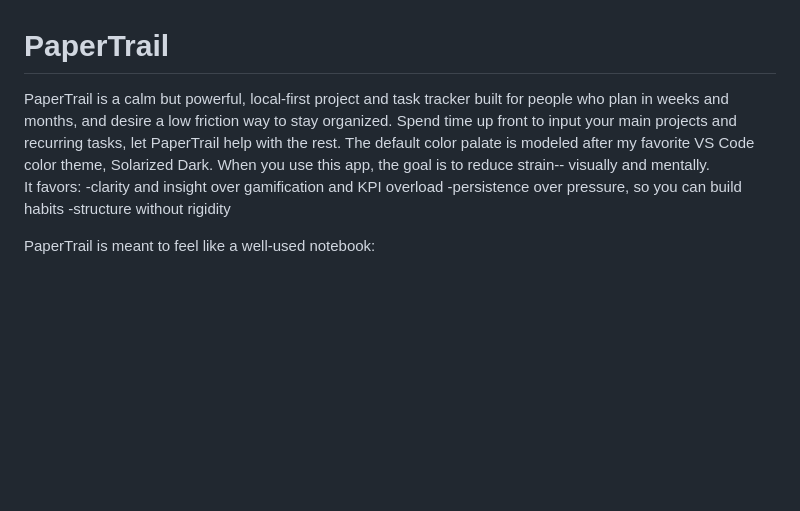
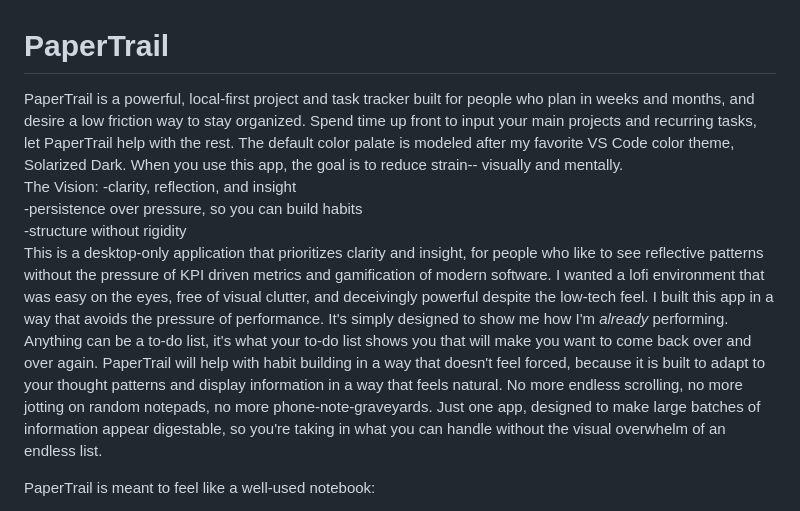
Before and after one commit to kelcigriffin/PaperTrail, a Markdown page: README.md, the part around the change. GitHub-like rendering; blank space fills up the shorter version.

```diff
--- a/README.md
+++ b/README.md
@@ -1,10 +1,11 @@
 <h1>PaperTrail</h1>
-PaperTrail is a calm but powerful, local‑first project and task tracker built for people who plan in weeks and months, and desire a low friction way to stay organized. Spend time up front to input your main projects and recurring tasks, let PaperTrail help with the rest. The default color palate is modeled after my favorite VS Code color theme, Solarized Dark. When you use this app, the goal is to reduce strain-- visually and mentally.
+PaperTrail is a powerful, local‑first project and task tracker built for people who plan in weeks and months, and desire a low friction way to stay organized. Spend time up front to input your main projects and recurring tasks, let PaperTrail help with the rest. The default color palate is modeled after my favorite VS Code color theme, Solarized Dark. When you use this app, the goal is to reduce strain-- visually and mentally.
 
-It favors:
--clarity and insight over gamification and KPI overload
--persistence over pressure, so you can build habits
--structure without rigidity
+The Vision:
+-clarity, reflection, and insight<br>
+-persistence over pressure, so you can build habits<br>
+-structure without rigidity<br>
+This is a desktop-only application that prioritizes clarity and insight, for people who like to see reflective patterns without the pressure of KPI driven metrics and gamification of modern software. I wanted a lofi environment that was easy on the eyes, free of visual clutter, and deceivingly powerful despite the low-tech feel. I built this app in a way that avoids the pressure of performance. It's simply designed to show me how I'm <i>already</i> performing. Anything can be a to-do list, it's what your to-do list shows you that will make you want to come back over and over again. PaperTrail will help with habit building in a way that doesn't feel forced, because it is built to adapt to your thought patterns and display information in a way that feels natural. No more endless scrolling, no more jotting on random notepads, no more phone-note-graveyards. Just one app, designed to make large batches of information appear digestable, so you're taking in what you can handle without the visual overwhelm of an endless list.
 
 PaperTrail is meant to feel like a well‑used notebook:
 
```
